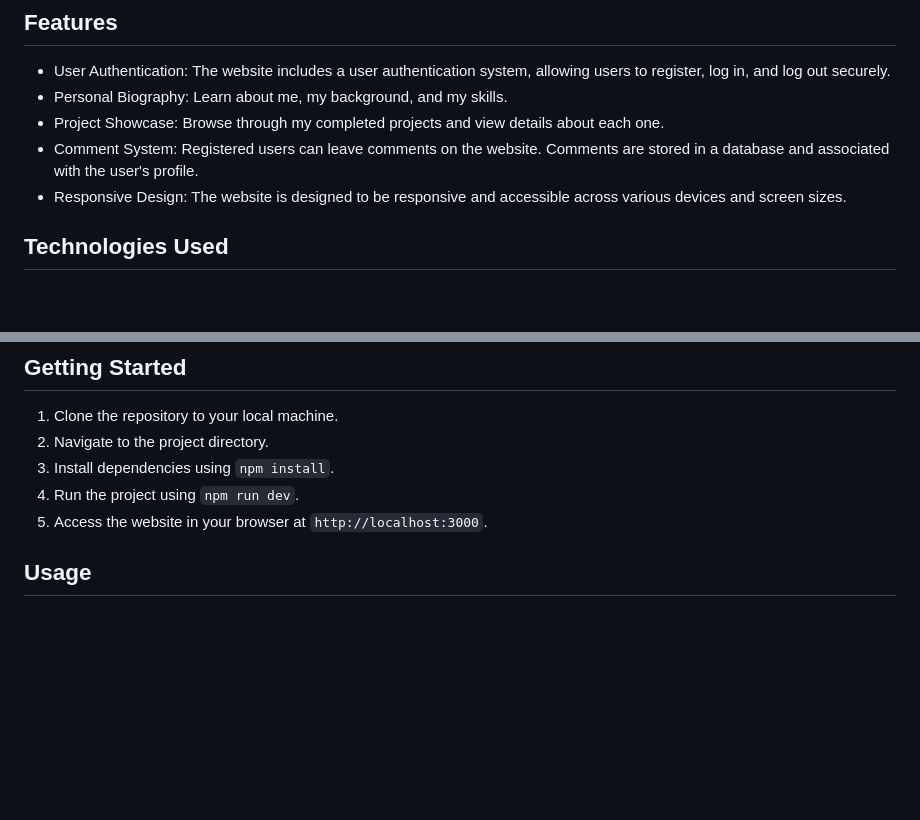
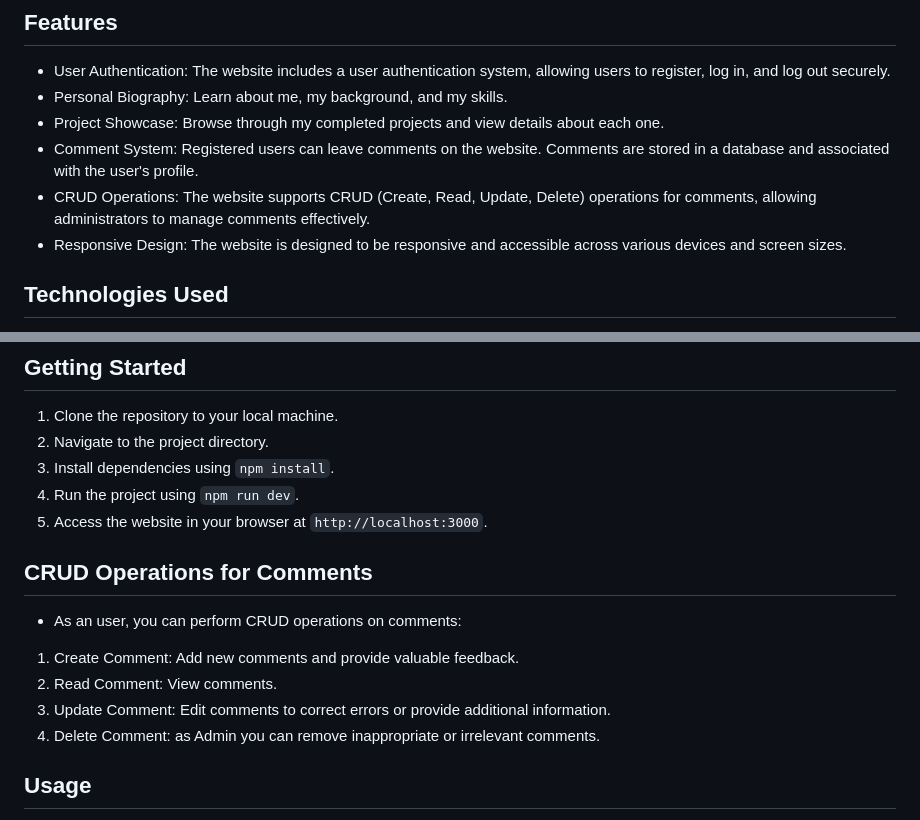
Before and after one commit to Harut20024/full-stack-website, a Markdown page: README.md, 2 parts joined by grey strips. Rendered like a GitHub page; blank space fills up the shorter version.

```diff
--- a/README.md
+++ b/README.md
@@ -8,6 +8,7 @@ Welcome to my portfolio website repository! This project showcases my full-stack
 - Personal Biography: Learn about me, my background, and my skills.
 - Project Showcase: Browse through my completed projects and view details about each one.
 - Comment System: Registered users can leave comments on the website. Comments are stored in a database and associated with the user's profile.
+- CRUD Operations: The website supports CRUD (Create, Read, Update, Delete) operations for comments, allowing administrators to manage comments effectively.
 - Responsive Design: The website is designed to be responsive and accessible across various devices and screen sizes.
 
 ## Technologies Used
@@ -29,6 +30,15 @@ An admin user has the privilege to manage comments on the website. Admins can de
 3. Install dependencies using `npm install`.
 4. Run the project using `npm run dev`.
 5. Access the website in your browser at `http://localhost:3000`.
+
+
+## CRUD Operations for Comments
+- As an user, you can perform CRUD operations on comments:
+
+1. Create Comment: Add new comments and provide valuable feedback.
+2. Read Comment: View comments.
+3. Update Comment: Edit comments to correct errors or provide additional information.
+4. Delete Comment: as Admin you can remove inappropriate or irrelevant comments.
 
 ## Usage
 
```
